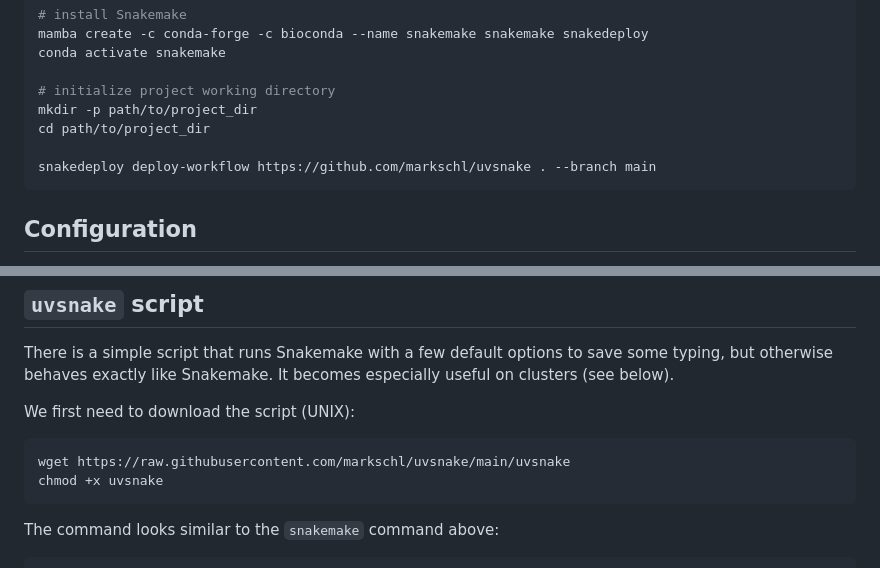
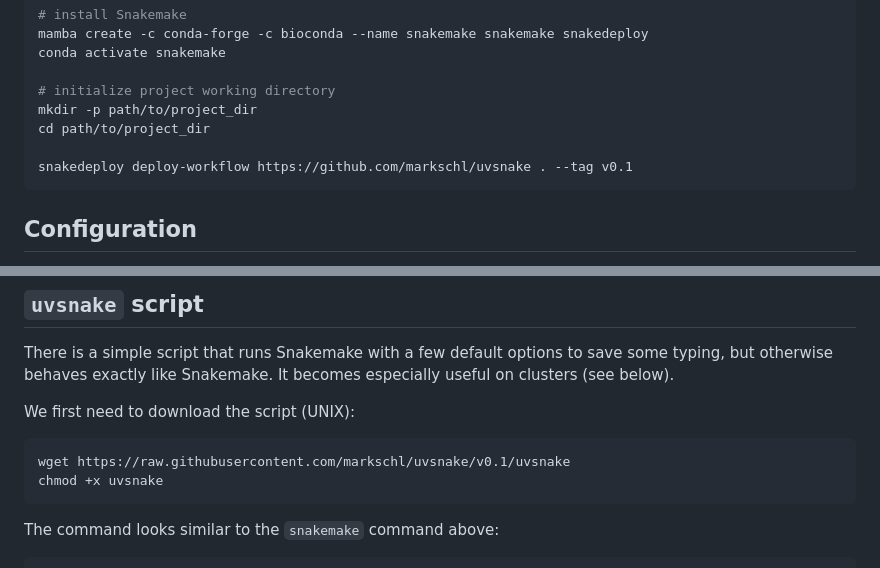
Before and after one commit to markschl/uvsnake, a Markdown page: README.md, 2 parts joined by grey strips. Rendered like a GitHub page.

````diff
--- a/README.md
+++ b/README.md
@@ -31,7 +31,7 @@ conda activate snakemake
 mkdir -p path/to/project_dir
 cd path/to/project_dir
 
-snakedeploy deploy-workflow https://github.com/markschl/uvsnake . --branch main
+snakedeploy deploy-workflow https://github.com/markschl/uvsnake . --tag v0.1
 ```
 
 ## Configuration
@@ -91,7 +91,7 @@ There is a simple script that runs Snakemake with a few default options to save
 We first need to download the script (UNIX):
 
 ```sh
-wget https://raw.githubusercontent.com/markschl/uvsnake/main/uvsnake
+wget https://raw.githubusercontent.com/markschl/uvsnake/v0.1/uvsnake
 chmod +x uvsnake
 ```
 
````
